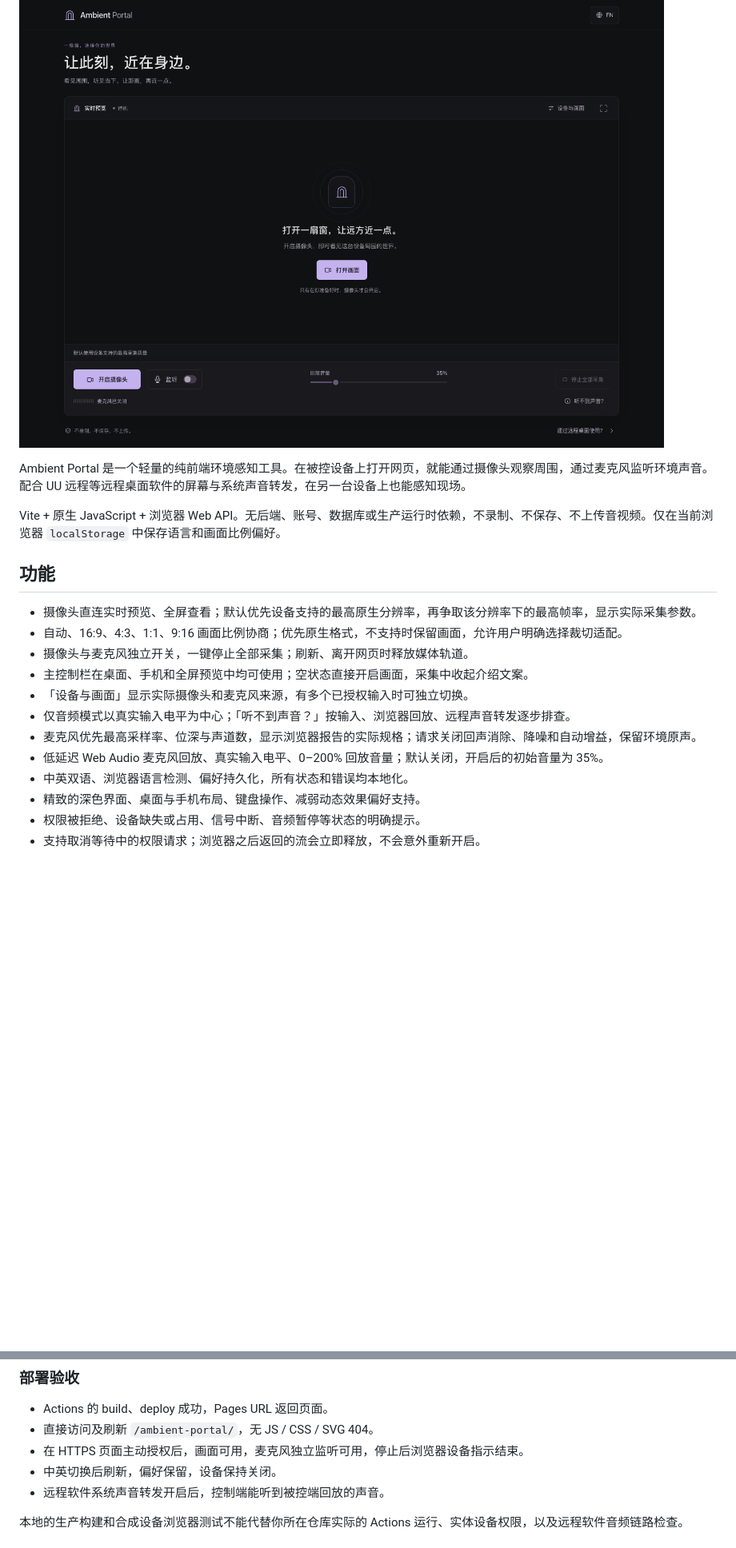
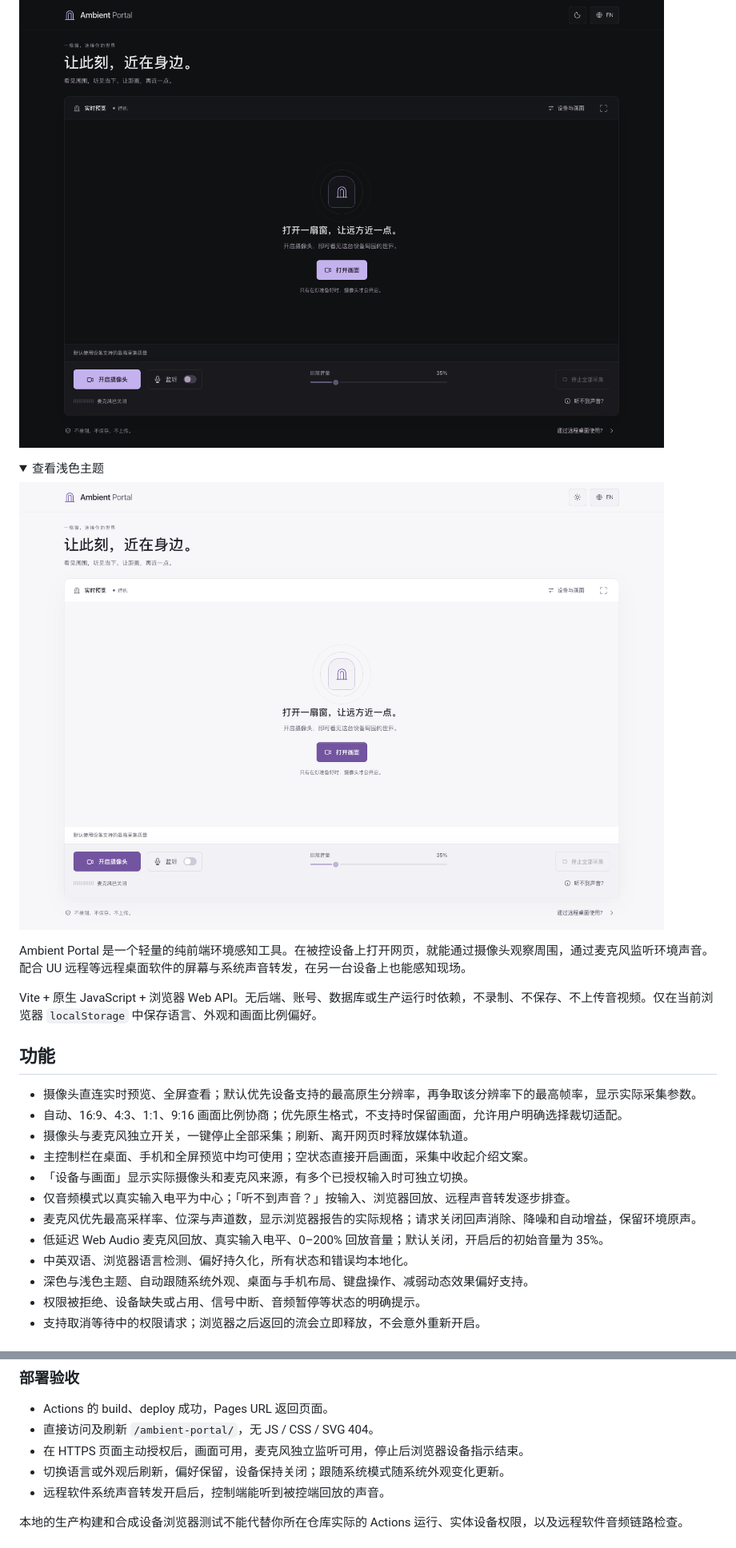
Before and after one commit to HangLark/ambient-portal, a Markdown page: README.md, 2 parts joined by grey strips. Shown at 80% size. GitHub-like rendering; pictures changed too: docs/preview.light.zh-CN.png (added), docs/preview.zh-CN.png; folded sections open; blank space fills up the shorter version.

```diff
--- a/README.md
+++ b/README.md
@@ -8,9 +8,16 @@
 
 ![Ambient Portal 中文桌面界面](docs/preview.zh-CN.png)
 
+<details>
+<summary>查看浅色主题</summary>
+
+![Ambient Portal 中文浅色界面](docs/preview.light.zh-CN.png)
+
+</details>
+
 Ambient Portal 是一个轻量的纯前端环境感知工具。在被控设备上打开网页，就能通过摄像头观察周围，通过麦克风监听环境声音。配合 UU 远程等远程桌面软件的屏幕与系统声音转发，在另一台设备上也能感知现场。
 
-Vite + 原生 JavaScript + 浏览器 Web API。无后端、账号、数据库或生产运行时依赖，不录制、不保存、不上传音视频。仅在当前浏览器 `localStorage` 中保存语言和画面比例偏好。
+Vite + 原生 JavaScript + 浏览器 Web API。无后端、账号、数据库或生产运行时依赖，不录制、不保存、不上传音视频。仅在当前浏览器 `localStorage` 中保存语言、外观和画面比例偏好。
 
 ## 功能
 
@@ -23,7 +30,7 @@ Vite + 原生 JavaScript + 浏览器 Web API。无后端、账号、数据库或
 - 麦克风优先最高采样率、位深与声道数，显示浏览器报告的实际规格；请求关闭回声消除、降噪和自动增益，保留环境原声。
 - 低延迟 Web Audio 麦克风回放、真实输入电平、0–200% 回放音量；默认关闭，开启后的初始音量为 35%。
 - 中英双语、浏览器语言检测、偏好持久化，所有状态和错误均本地化。
-- 精致的深色界面、桌面与手机布局、键盘操作、减弱动态效果偏好支持。
+- 深色与浅色主题、自动跟随系统外观、桌面与手机布局、键盘操作、减弱动态效果偏好支持。
 - 权限被拒绝、设备缺失或占用、信号中断、音频暂停等状态的明确提示。
 - 支持取消等待中的权限请求；浏览器之后返回的流会立即释放，不会意外重新开启。
 
@@ -152,7 +165,7 @@ git push -u origin main
 - Actions 的 build、deploy 成功，Pages URL 返回页面。
 - 直接访问及刷新 `/ambient-portal/`，无 JS / CSS / SVG 404。
 - 在 HTTPS 页面主动授权后，画面可用，麦克风独立监听可用，停止后浏览器设备指示结束。
-- 中英切换后刷新，偏好保留，设备保持关闭。
+- 切换语言或外观后刷新，偏好保留，设备保持关闭；跟随系统模式随系统外观变化更新。
 - 远程软件系统声音转发开启后，控制端能听到被控端回放的声音。
 
 本地的生产构建和合成设备浏览器测试不能代替你所在仓库实际的 Actions 运行、实体设备权限，以及远程软件音频链路检查。
```
Also changed, not shown: other parts of README.md (+9 -1 lines), README.en.md (+19 -4 lines), docs/preview.en-US.png, docs/preview.light.en-US.png (added), 6 other files.
